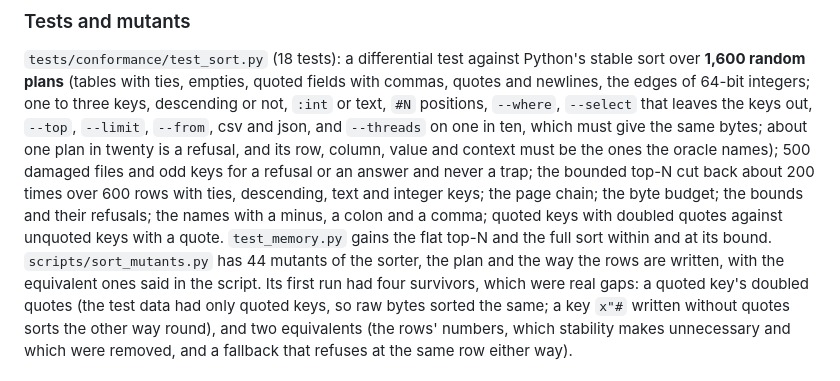
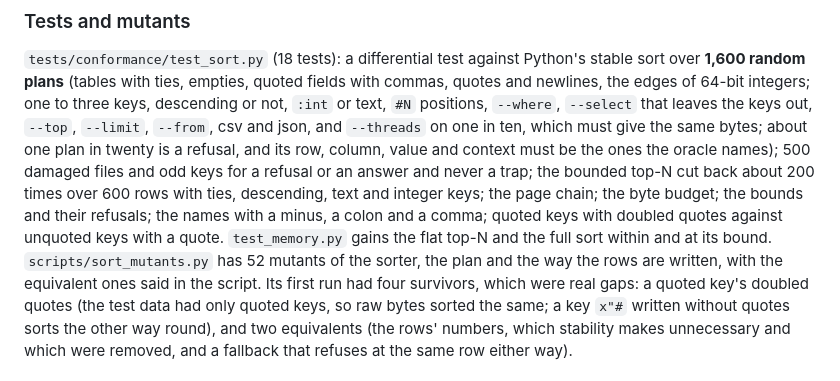
Before and after one commit to alpibrusl/cancho-table, a Markdown page: docs/sort.md, the part around the change. Rendered like a GitHub page.

```diff
--- a/docs/sort.md
+++ b/docs/sort.md
@@ -184,7 +184,7 @@ refusal, and its row, column, value and context must be the ones the oracle name
 refusal or an answer and never a trap; the bounded top-N cut back about 200 times over 600 rows with ties, descending,
 text and integer keys; the page chain; the byte budget; the bounds and their refusals; the names with a minus, a colon and a
 comma; quoted keys with doubled quotes against unquoted keys with a quote. `test_memory.py` gains the flat top-N and the
-full sort within and at its bound. `scripts/sort_mutants.py` has 44 mutants of the sorter, the plan and the way the rows are
+full sort within and at its bound. `scripts/sort_mutants.py` has 52 mutants of the sorter, the plan and the way the rows are
 written, with the equivalent ones said in the script. Its first run had four survivors, which were real gaps:
 a quoted key's doubled quotes (the test data had only quoted keys, so raw bytes sorted the same; a key `x"#`
 written without quotes sorts the other way round), and two equivalents (the rows' numbers, which stability makes unnecessary
```
Also changed, not shown: docs/history.md (+2 -2 lines), docs/parallel.md (+1 -1 lines).
